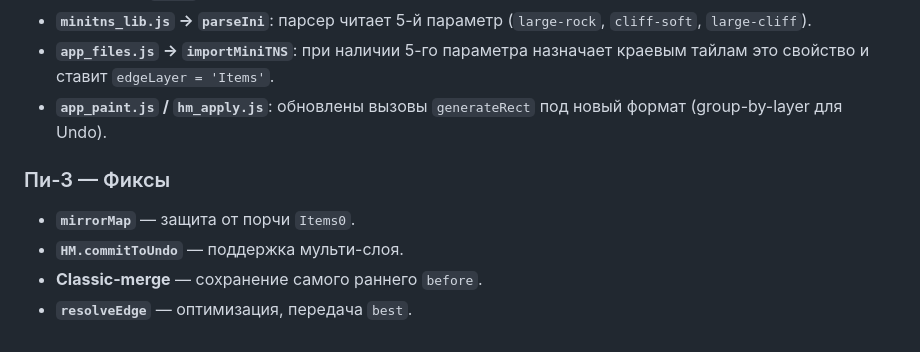
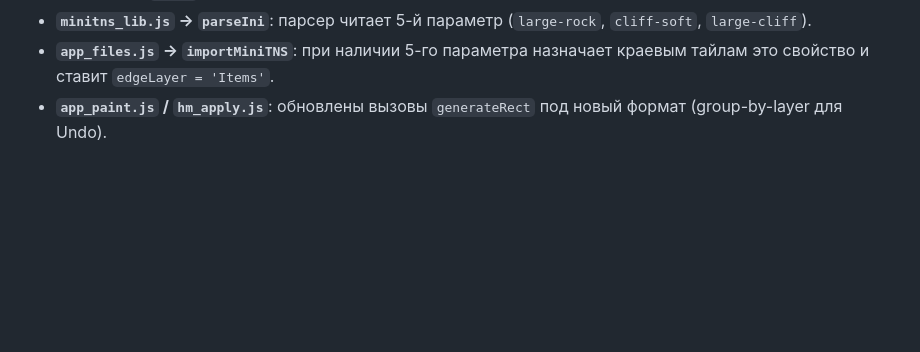
Before and after one commit to Teoshebo/teoshebo.github.io, a Markdown page: Isolated/changelog.md, the part around the change. GitHub-like rendering; blank space fills up the shorter version.

```diff
--- a/Isolated/changelog.md
+++ b/Isolated/changelog.md
@@ -65,9 +65,3 @@ Format: patch-level entries under each version line.
 - **`minitns_lib.js` → `parseIni`**: парсер читает 5-й параметр (`large-rock`, `cliff-soft`, `large-cliff`).
 - **`app_files.js` → `importMiniTNS`**: при наличии 5-го параметра назначает краевым тайлам это свойство и ставит `edgeLayer = 'Items'`.
 - **`app_paint.js` / `hm_apply.js`**: обновлены вызовы `generateRect` под новый формат (group-by-layer для Undo).
-
-### Пи-3 — Фиксы
-- **`mirrorMap`** — защита от порчи `Items0`.
-- **`HM.commitToUndo`** — поддержка мульти-слоя.
-- **Classic-merge** — сохранение самого раннего `before`.
-- **`resolveEdge`** — оптимизация, передача `best`.
```
